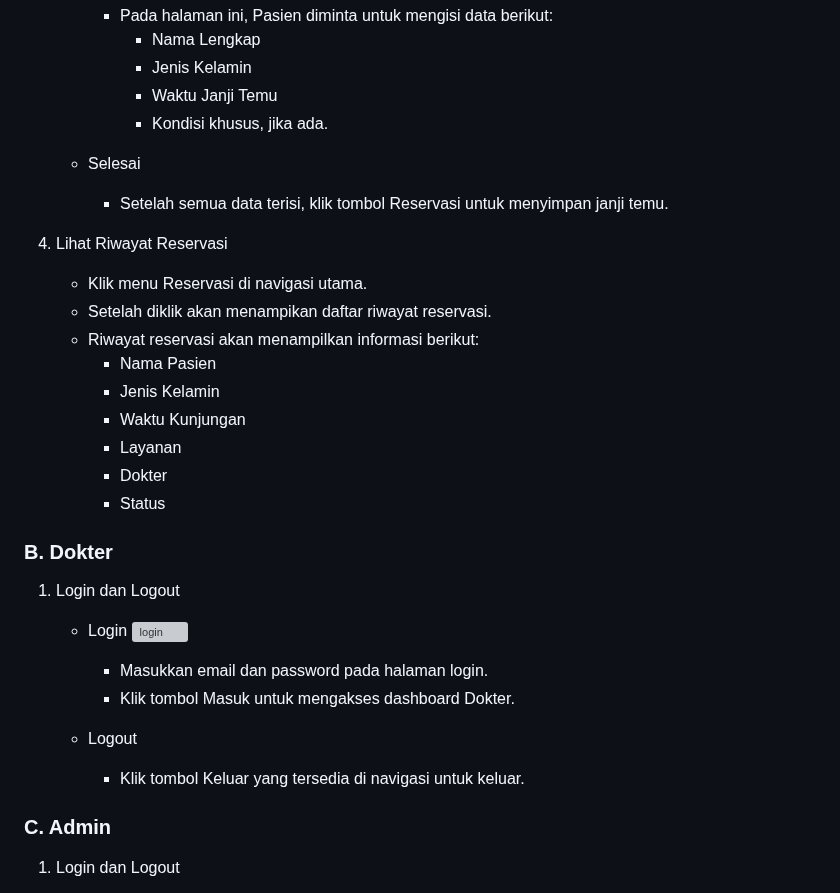
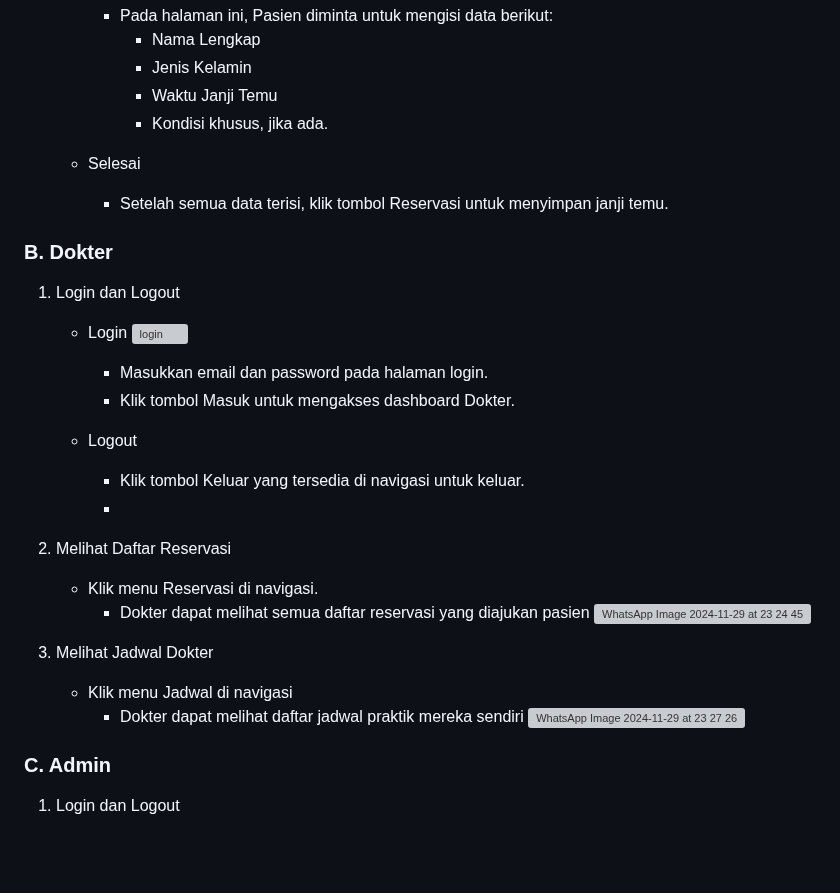
Before and after one commit to DindaAyuAprilia/dental_xuensun, a Markdown page: README.md, the part around one of its changes. Rendered like a GitHub page; blank space fills up the shorter version; grey boxes are pictures that could not be loaded.

```diff
--- a/README.md
+++ b/README.md
@@ -104,17 +104,6 @@ Dengan demikian, Anda hanya perlu datang ke klinik pada waktu yang telah dipilih
     - Selesai
       - Setelah semua data terisi, klik tombol Reservasi untuk menyimpan janji temu.
 
-3. Lihat Riwayat Reservasi
-   - Klik menu Reservasi di navigasi utama.
-   - Setelah diklik akan menampikan daftar riwayat reservasi.
-   - Riwayat reservasi akan menampilkan informasi berikut:
-     - Nama Pasien
-     - Jenis Kelamin
-     - Waktu Kunjungan
-     - Layanan
-     - Dokter
-     - Status
-
 ### B.	Dokter
 1.	Login dan Logout
     - Login
@@ -124,7 +113,16 @@ Dengan demikian, Anda hanya perlu datang ke klinik pada waktu yang telah dipilih
 
     - Logout
       - Klik tombol Keluar yang tersedia di navigasi untuk keluar.
+      -
+2. Melihat Daftar Reservasi
+   - Klik menu Reservasi di navigasi.
+     - Dokter dapat melihat semua daftar reservasi yang diajukan pasien
+     ![WhatsApp Image 2024-11-29 at 23 24 45](https://github.com/user-attachments/assets/0c0bdb0f-e420-4965-aac6-6a8e337bc10a)
 
+3. Melihat Jadwal Dokter
+   - Klik menu Jadwal di navigasi
+     - Dokter dapat melihat daftar jadwal praktik mereka sendiri
+       ![WhatsApp Image 2024-11-29 at 23 27 26](https://github.com/user-attachments/assets/c60783f5-a5d6-412b-9acb-ae69dab6e28b)
 
 ### C.	Admin
 1.	Login dan Logout
```
Also changed, not shown: other parts of README.md (+0 -1 lines).
